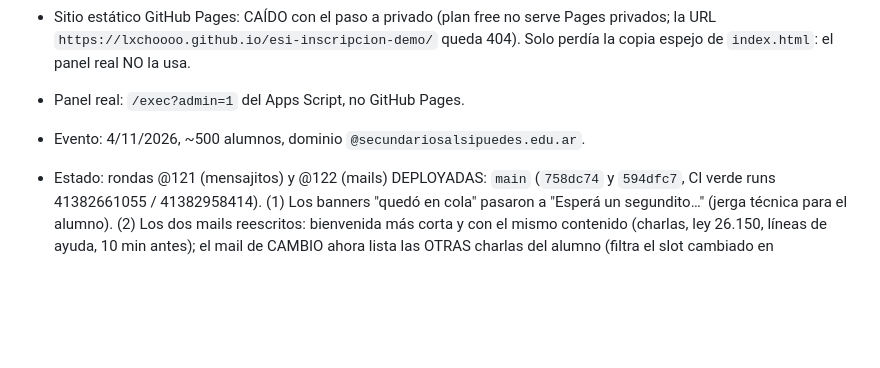
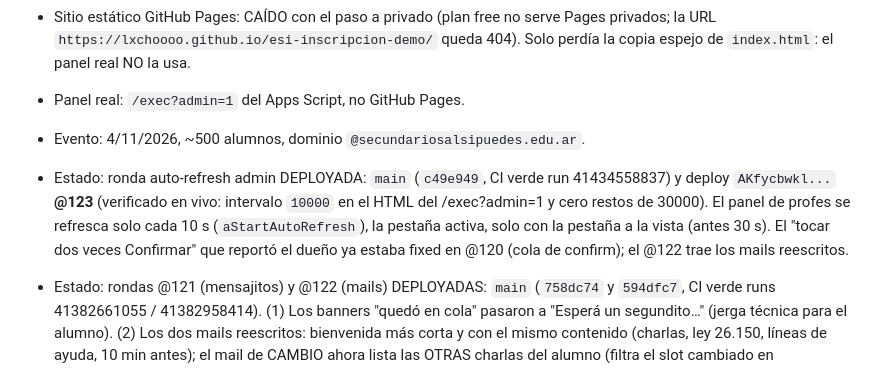
Before and after one commit to Lxchoooo/esi-inscripcion-demo, a Markdown page: AGENTS.md, the part around the change. Drawn GitHub-style; blank space fills up the shorter version.

Commit message:
docs: estado de la ronda auto-refresh admin

```diff
--- a/AGENTS.md
+++ b/AGENTS.md
@@ -10,6 +10,8 @@ guia marca presentes sin ver mails.
 - Sitio estático GitHub Pages: CAÍDO con el paso a privado (plan free no serve Pages privados; la URL `https://lxchoooo.github.io/esi-inscripcion-demo/` queda 404). Solo perdía la copia espejo de `index.html`: el panel real NO la usa.
 - Panel real: `/exec?admin=1` del Apps Script, no GitHub Pages.
 - Evento: 4/11/2026, ~500 alumnos, dominio `@secundariosalsipuedes.edu.ar`.
+- Estado: ronda auto-refresh admin DEPLOYADA: `main` (`c49e949`, CI verde run 41434558837) y deploy `AKfycbwkl...` **@123** (verificado en vivo: intervalo `10000` en el HTML del /exec?admin=1 y cero restos de 30000). El panel de profes se refresca solo cada 10 s (`aStartAutoRefresh`), la pestaña activa, solo con la pestaña a la vista (antes 30 s). El "tocar dos veces Confirmar" que reportó el dueño ya estaba fixed en @120 (cola de confirm); el @122 trae los mails reescritos.
+
 - Estado: rondas @121 (mensajitos) y @122 (mails) DEPLOYADAS: `main` (`758dc74` y `594dfc7`, CI verde runs 41382661055 / 41382958414). (1) Los banners "quedó en cola" pasaron a "Esperá un segundito…" (jerga técnica para el alumno). (2) Los dos mails reescritos: bienvenida más corta y con el mismo contenido (charlas, ley 26.150, líneas de ayuda, 10 min antes); el mail de CAMBIO ahora lista las OTRAS charlas del alumno (filtra el slot cambiado en `scheduleStudentMail_` → `changeBody_(name, horario, talk, otras)`), antes decía "El resto sigue igual" sin detalle (pedido del dueño: capaz que no se acuerdan). Diag en vivo tras @122: cola 6/6 enviado sin errores, cuota 95 y `remitente_activo:false` (el dueño ya apagó modo ensayo: los mails van a las casillas reales). Tests 320/0.
 
 - Estado: ronda confirm-en-cola DEPLOYADA: `main` (`7552f3f`, CI verde run 41381580481) y deploy `AKfycbwkl...` **@120** (verificado en vivo: `confirmQueued`/`sUnbusyConfirm_` y el banner "quedó en cola" en el HTML del /exec). Reporte del dueño: había que tocar dos veces Confirmar para llegar a "¡Ya estás inscripto!". Causa: la elección pinta optimista al instante, así que la barra se ve lista mientras la request de la última charla sigue en vuelo, y el primer toque moría en el `if (sState.busy) return` sin feedback. Fix con el mismo patrón de sOnTalk: `sConfirmar` guarda `sState.confirmQueued = Date.now()` con banner "Tu confirmación quedó en cola…" y `sUnbusy_` (punto único de desbloqueo) la procesa vía `sUnbusyConfirm_`: entra solo si siguen 5 s frescos, evento abierto, sin confirmar y missing todo franja llena; se descarta en silencio si el server rechazó (restauró optimistic) o sesión vencida. Needle del r29 actualizado (`if (sState.busy) {` en vez de return). Tests 320/0 + smoke (caso: busy + confirm → cola → sUnbusy_ → pantalla Listo).
```
